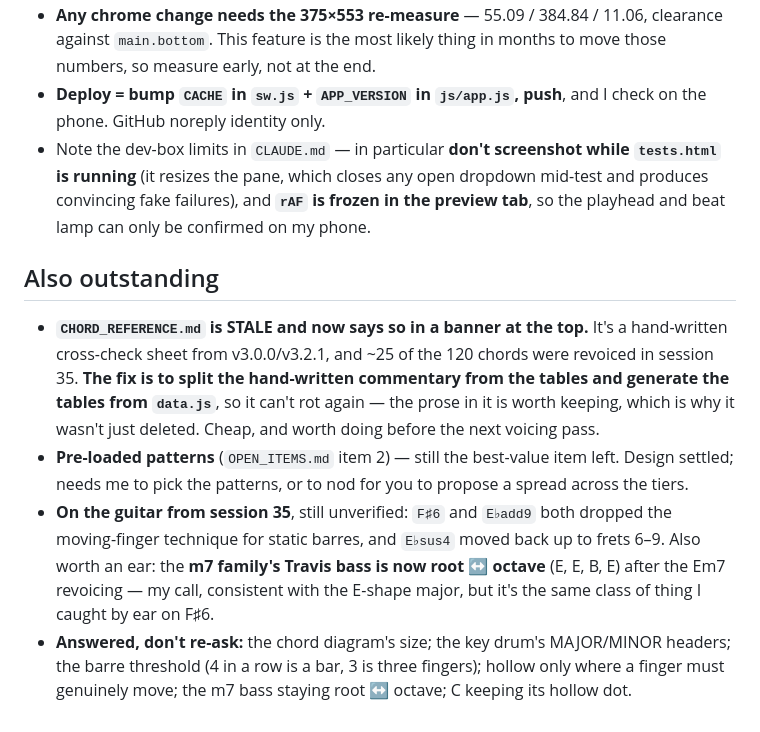
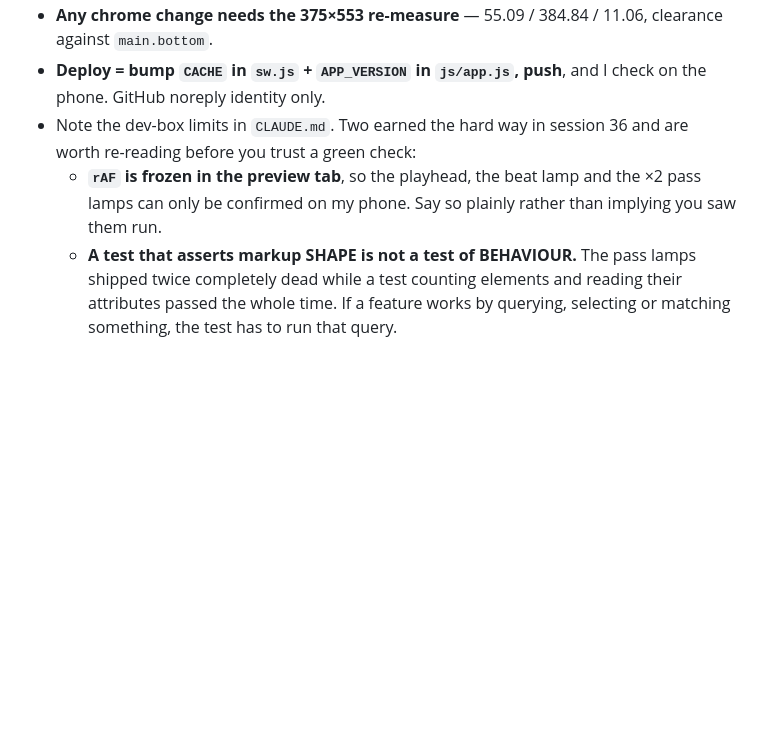
Before and after one commit to cadengunn/travis_picker, a Markdown page: NEXT_SESSION_PROMPT.md, the part around one of its changes. GitHub-like rendering; blank space fills up the shorter version.

```diff
--- a/NEXT_SESSION_PROMPT.md
+++ b/NEXT_SESSION_PROMPT.md
@@ -73,30 +73,13 @@ maths. Don't assume I want the cheap one; ask.
 - **Any chrome change needs the 375×553 re-measure** — 55.09 / 384.84 / 11.06,
-  clearance against `main.bottom`. This feature is the most likely thing in
-  months to move those numbers, so measure early, not at the end.
-- **Deploy = bump `CACHE` in `sw.js` + `APP_VERSION` in `js/app.js`, push**, and I
-  check on the phone. GitHub noreply identity only.
-- Note the dev-box limits in `CLAUDE.md` — in particular **don't screenshot while
-  `tests.html` is running** (it resizes the pane, which closes any open dropdown
-  mid-test and produces convincing fake failures), and **`rAF` is frozen in the
-  preview tab**, so the playhead and beat lamp can only be confirmed on my phone.
-
-## Also outstanding
-
-- **`CHORD_REFERENCE.md` is STALE and now says so in a banner at the top.** It's a
-  hand-written cross-check sheet from v3.0.0/v3.2.1, and ~25 of the 120 chords
-  were revoiced in session 35. **The fix is to split the hand-written commentary
-  from the tables and generate the tables from `data.js`**, so it can't rot again
-  — the prose in it is worth keeping, which is why it wasn't just deleted. Cheap,
-  and worth doing before the next voicing pass.
-- **Pre-loaded patterns** (`OPEN_ITEMS.md` item 2) — still the best-value item
-  left. Design settled; needs me to pick the patterns, or to nod for you to
-  propose a spread across the tiers.
-- **On the guitar from session 35**, still unverified: `F♯6` and `E♭add9` both
-  dropped the moving-finger technique for static barres, and `E♭sus4` moved back
-  up to frets 6–9. Also worth an ear: the **m7 family's Travis bass is now root ↔
-  octave** (E, E, B, E) after the Em7 revoicing — my call, consistent with the
-  E-shape major, but it's the same class of thing I caught by ear on F♯6.
-- **Answered, don't re-ask:** the chord diagram's size; the key drum's
-  MAJOR/MINOR headers; the barre threshold (4 in a row is a bar, 3 is three
-  fingers); hollow only where a finger must genuinely move; the m7 bass staying
-  root ↔ octave; C keeping its hollow dot.
+  clearance against `main.bottom`.
+- **Deploy = bump `CACHE` in `sw.js` + `APP_VERSION` in `js/app.js`, push**, and
+  I check on the phone. GitHub noreply identity only.
+- Note the dev-box limits in `CLAUDE.md`. Two earned the hard way in session 36
+  and are worth re-reading before you trust a green check:
+  - **`rAF` is frozen in the preview tab**, so the playhead, the beat lamp and
+    the ×2 pass lamps can only be confirmed on my phone. Say so plainly rather
+    than implying you saw them run.
+  - **A test that asserts markup SHAPE is not a test of BEHAVIOUR.** The pass
+    lamps shipped twice completely dead while a test counting elements and
+    reading their attributes passed the whole time. If a feature works by
+    querying, selecting or matching something, the test has to run that query.
```
Also changed, not shown: other parts of NEXT_SESSION_PROMPT.md (+54 -54 lines), OPEN_ITEMS.md (+43 -1 lines).
